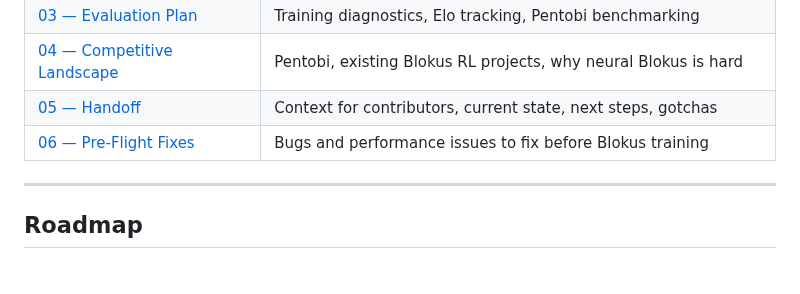
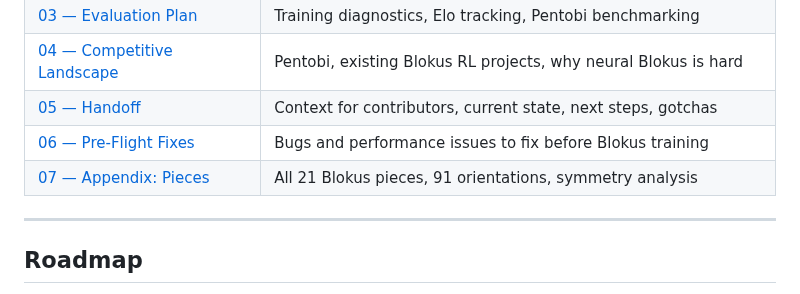
Before and after one commit to HenryTBCassidy/AlphaBlokus, a Markdown page: README.md, the part around the change. Drawn GitHub-style.

```diff
--- a/README.md
+++ b/README.md
@@ -143,6 +143,7 @@ Detailed documentation lives in the [`docs/`](docs/) folder:
 | [04 — Competitive Landscape](docs/04-COMPETITIVE-LANDSCAPE.md) | Pentobi, existing Blokus RL projects, why neural Blokus is hard |
 | [05 — Handoff](docs/05-HANDOFF.md) | Context for contributors, current state, next steps, gotchas |
 | [06 — Pre-Flight Fixes](docs/06-PREFLIGHT-FIXES.md) | Bugs and performance issues to fix before Blokus training |
+| [07 — Appendix: Pieces](docs/07-APPENDIX-PIECES.md) | All 21 Blokus pieces, 91 orientations, symmetry analysis |
 
 ---
 
```
Also changed, not shown: docs/07-APPENDIX-PIECES.md (added, +356 -0 lines).
